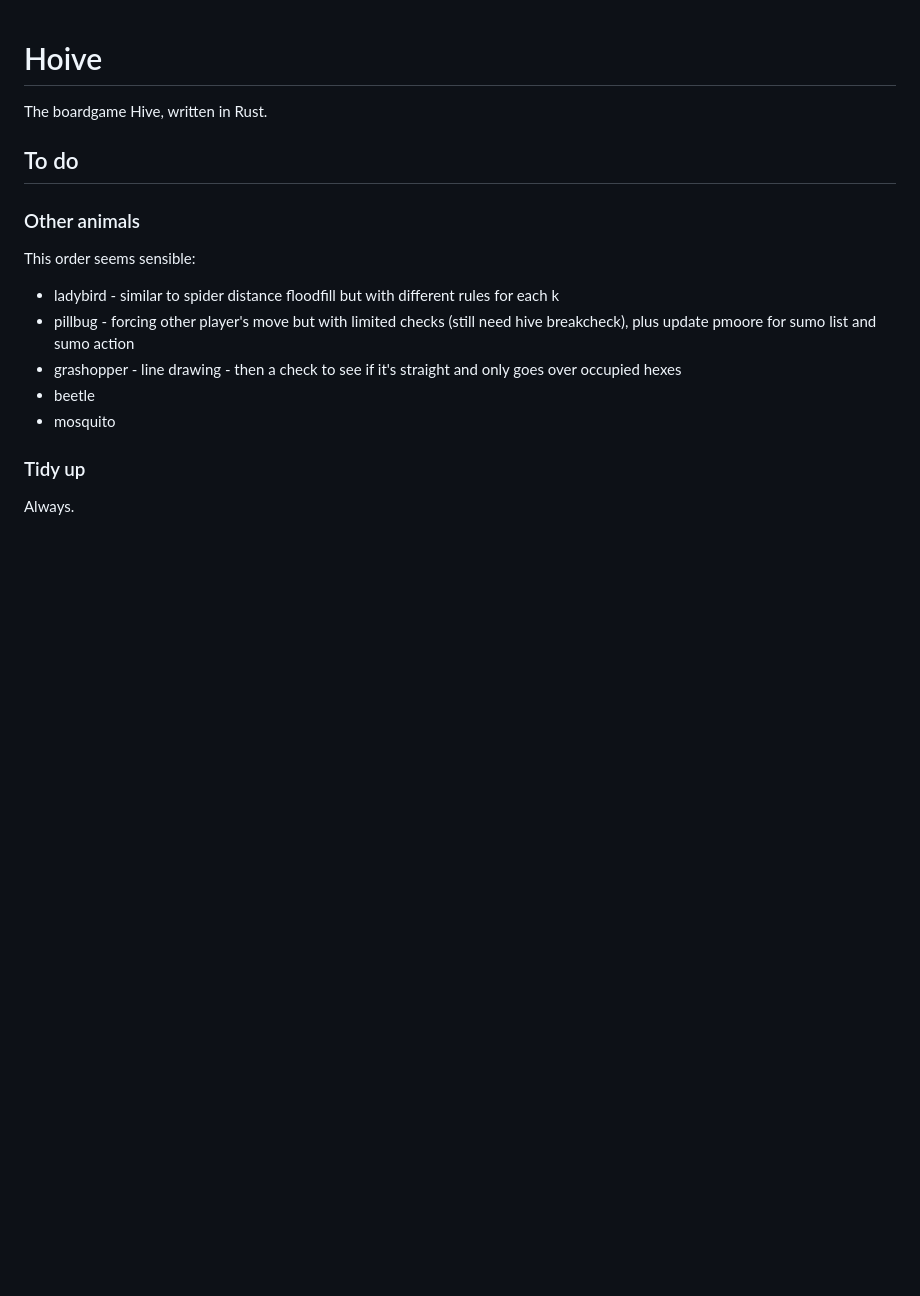
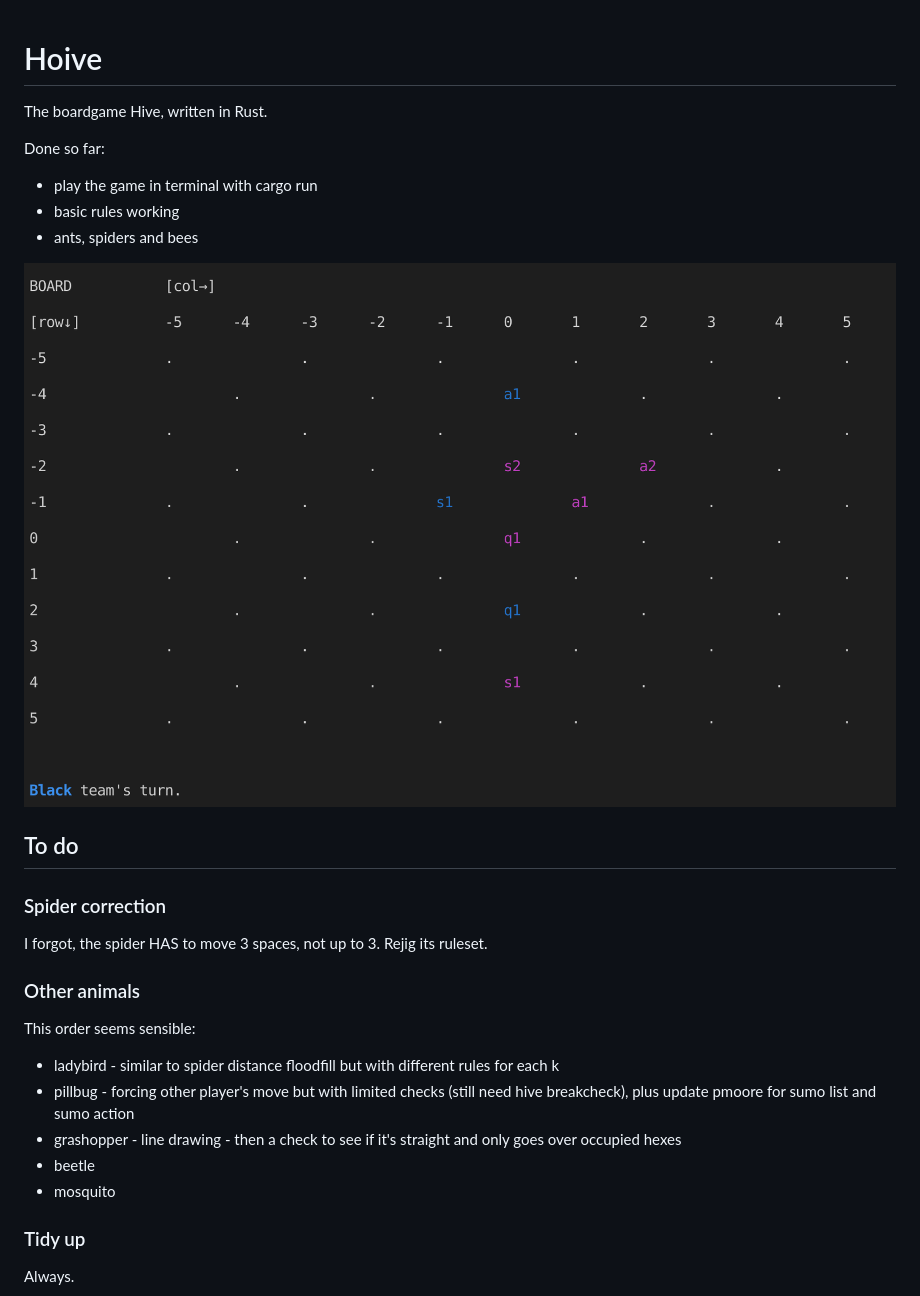
Before and after one commit to cooscoos/Hoive, a Markdown page: README.md, the part around the change. Drawn GitHub-style; pictures changed too: reference/snapshot.png (added); blank space fills up the shorter version.

Commit message:
up

```diff
--- a/README.md
+++ b/README.md
@@ -1,7 +1,20 @@
 # Hoive
+
 The boardgame Hive, written in Rust.
 
+Done so far:
+* play the game in terminal with cargo run
+* basic rules working
+* ants, spiders and bees
+
+![snapshot](/reference/snapshot.png "snapshot of game")
+
+
 ## To do
+
+### Spider correction
+
+I forgot, the spider HAS to move 3 spaces, not up to 3. Rejig its ruleset.
 
 ### Other animals
 
```
